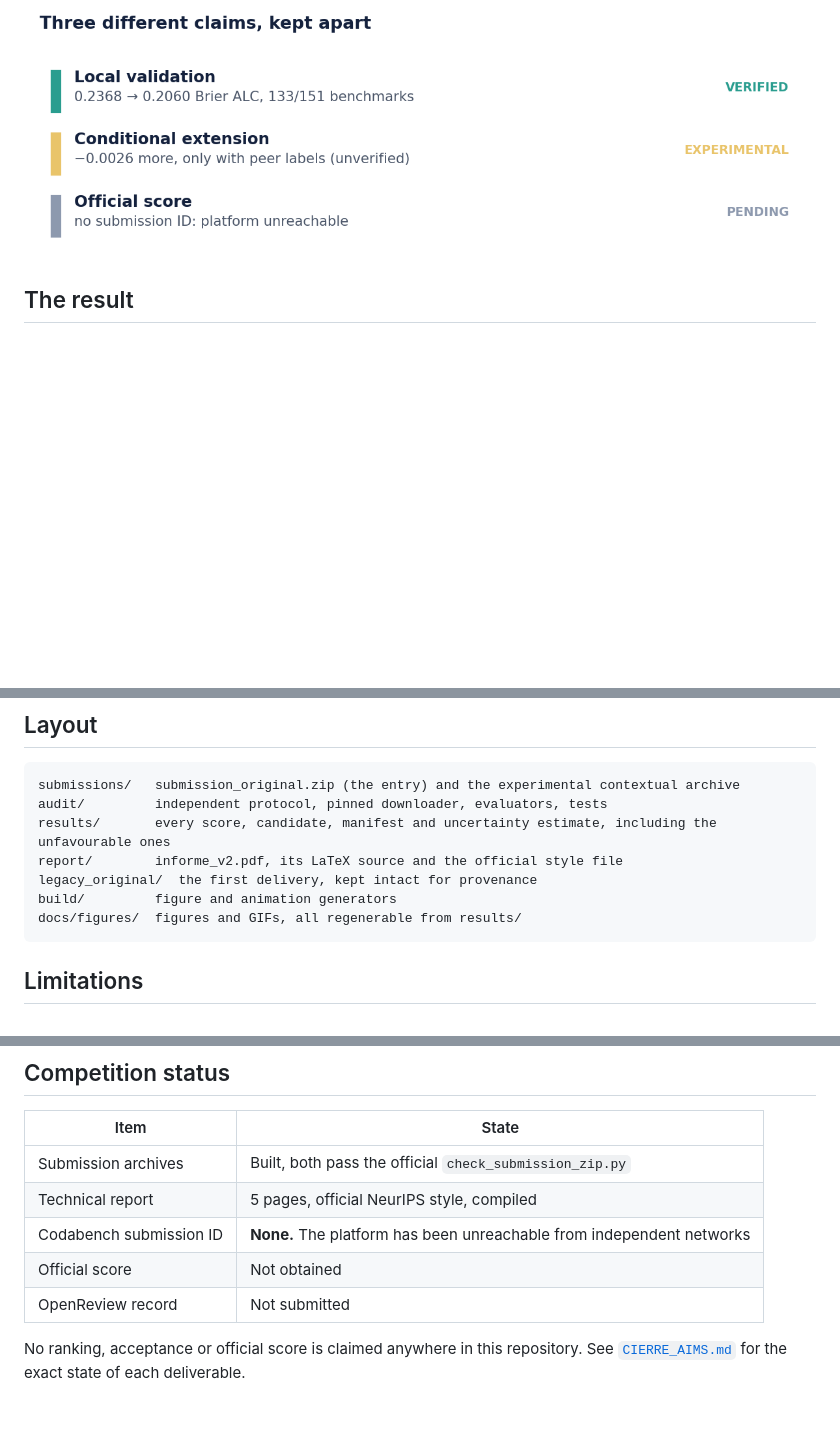
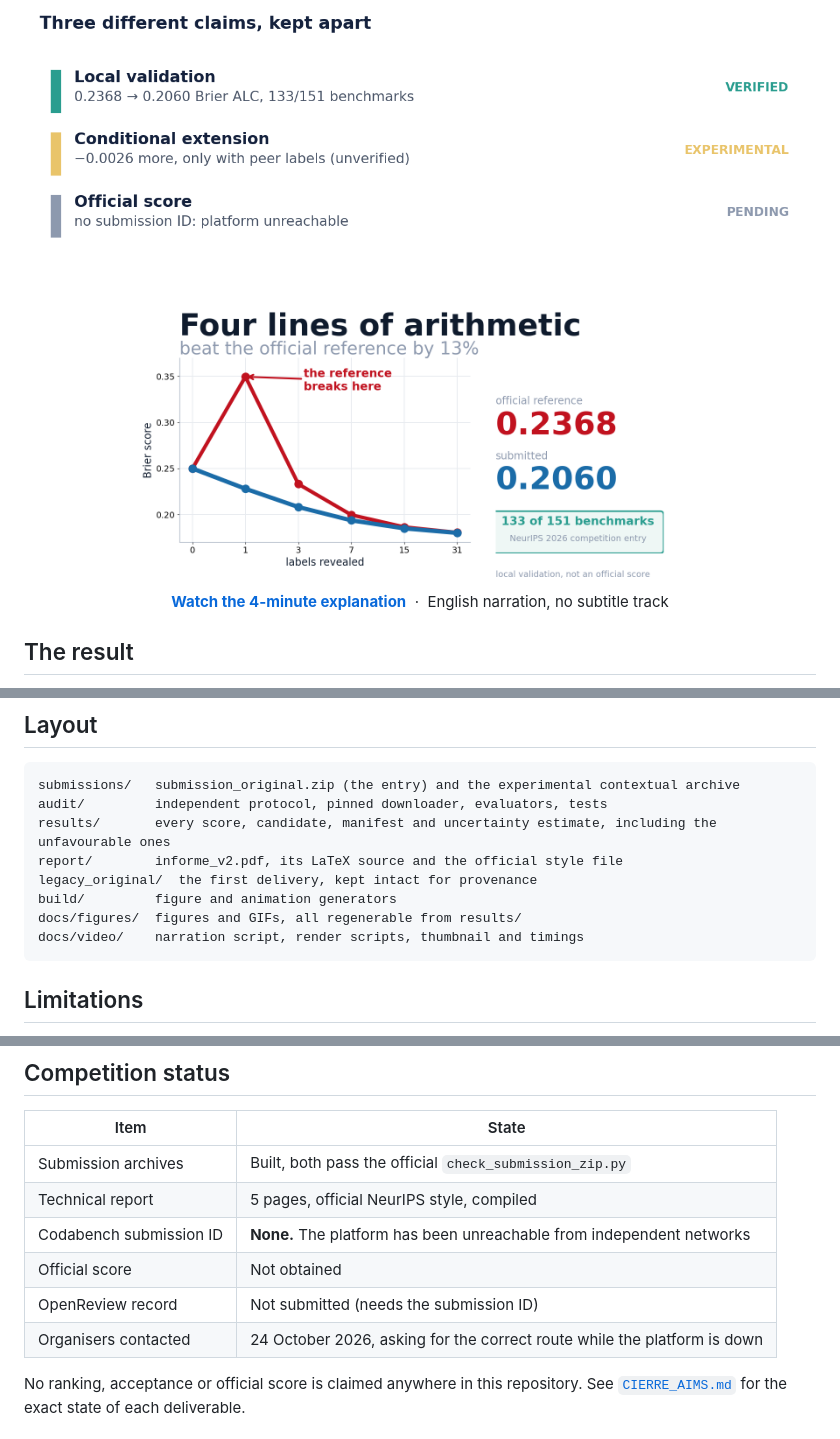
Before and after one commit to Agnuxo1/AIMS-PAIEC-2026, a Markdown page: README.md, 3 parts joined by grey strips. Rendered like a GitHub page; pictures changed too: docs/video/thumbnail.png (added); blank space fills up the shorter version.

````diff
--- a/README.md
+++ b/README.md
@@ -23,6 +23,15 @@ Our submission is four lines of arithmetic. Most of this repository is the
 evidence for why it is four lines and not four hundred.
 
 ![Three claims kept apart](docs/figures/fig4_status.png)
+
+<p align="center">
+  <a href="https://youtu.be/dBfUTN5afcQ">
+    <img src="docs/video/thumbnail.png" alt="Watch the 4-minute explanation" width="560">
+  </a>
+  <br>
+  <b><a href="https://youtu.be/dBfUTN5afcQ">Watch the 4-minute explanation</a></b>
+  &nbsp;·&nbsp; English narration, no subtitle track
+</p>
 
 ## The result
 
@@ -176,6 +185,7 @@ report/        informe_v2.pdf, its LaTeX source and the official style file
 legacy_original/  the first delivery, kept intact for provenance
 build/         figure and animation generators
 docs/figures/  figures and GIFs, all regenerable from results/
+docs/video/    narration script, render scripts, thumbnail and timings
 ```
 
 ## Limitations
@@ -195,7 +205,8 @@ results rather than cleaned away.
 | Technical report | 5 pages, official NeurIPS style, compiled |
 | Codabench submission ID | **None.** The platform has been unreachable from independent networks |
 | Official score | Not obtained |
-| OpenReview record | Not submitted |
+| OpenReview record | Not submitted (needs the submission ID) |
+| Organisers contacted | 24 October 2026, asking for the correct route while the platform is down |
 
 No ranking, acceptance or official score is claimed anywhere in this repository.
 See [`CIERRE_AIMS.md`](CIERRE_AIMS.md) for the exact state of each deliverable.
````
Also changed, not shown: docs/video/narration_script.md (added, +91 -0 lines), 4 other files.
